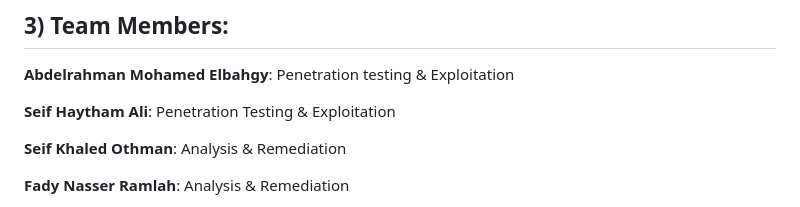
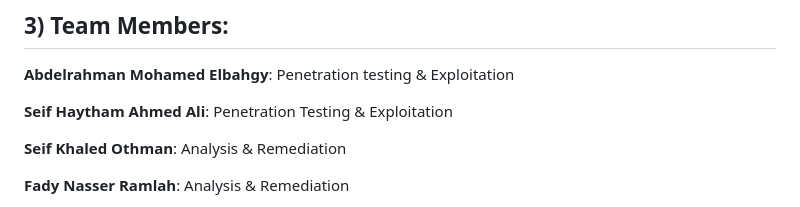
Before and after one commit to abdelrahmanelbahgy/VulnerableVsSecuredWebsite, a Markdown page: README.md, the part around the change. GitHub-like rendering.

```diff
--- a/README.md
+++ b/README.md
@@ -37,7 +37,7 @@ Better-SQLite3
 
 **Abdelrahman Mohamed Elbahgy**: Penetration testing & Exploitation
 
-**Seif Haytham Ali**: Penetration Testing & Exploitation
+**Seif Haytham Ahmed Ali**: Penetration Testing & Exploitation
 
 **Seif Khaled Othman**: Analysis & Remediation
 
```
